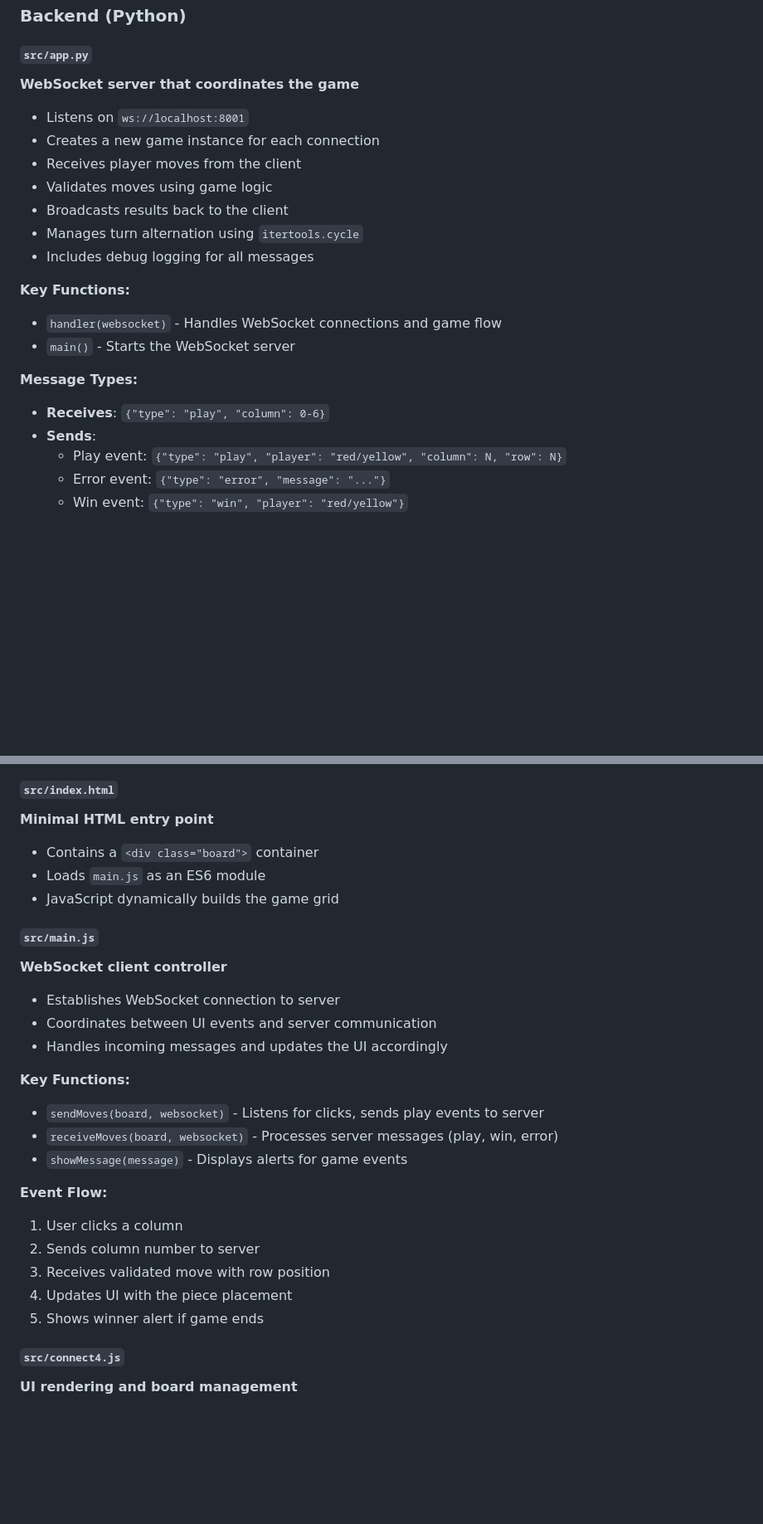
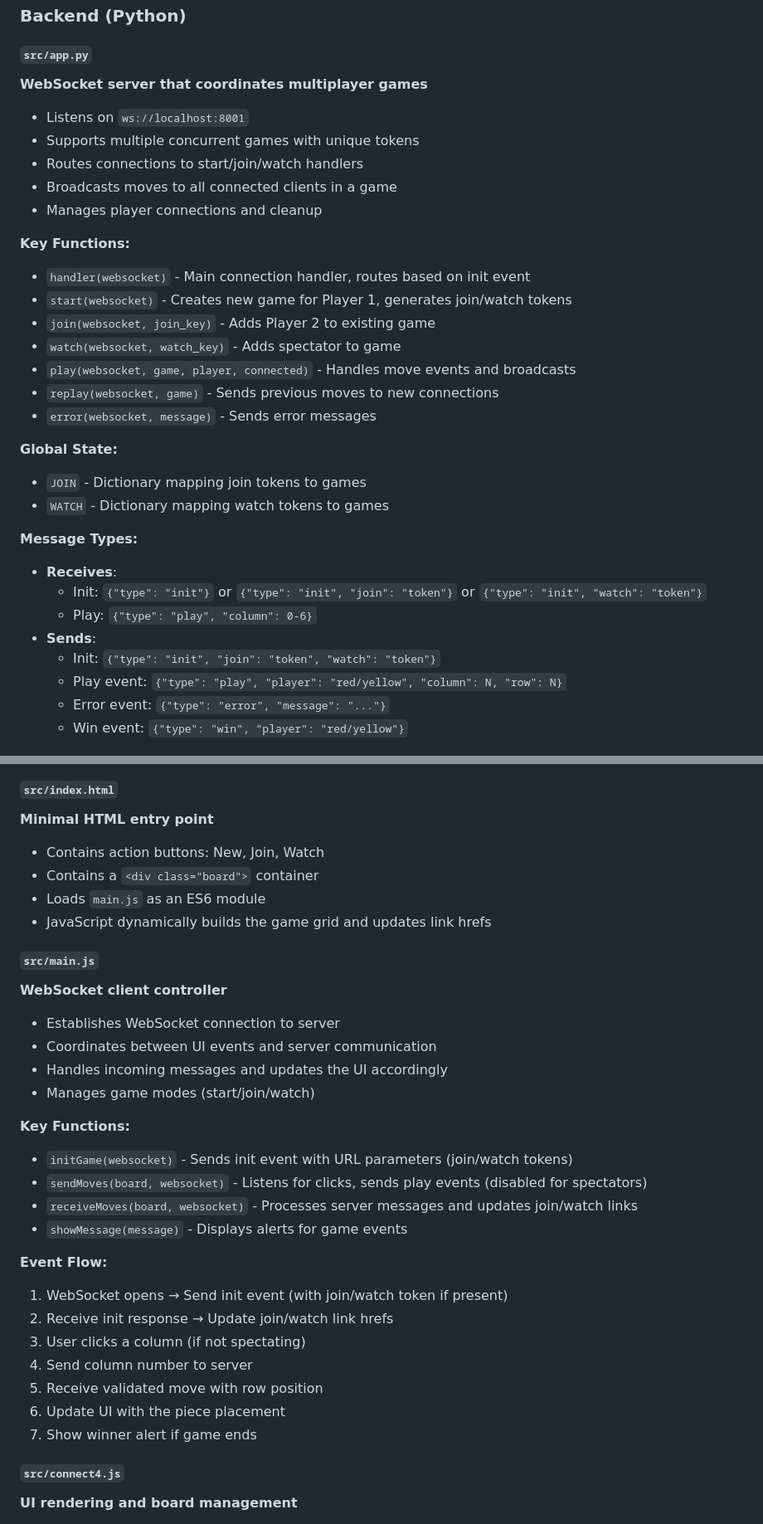
Before and after one commit to chetryJyoti/websockets, a Markdown page: README.md, 2 parts joined by grey strips. Shown at 83% size. Rendered like a GitHub page; blank space fills up the shorter version.

```diff
--- a/README.md
+++ b/README.md
@@ -41,23 +41,33 @@ websockets/
 ### Backend (Python)
 
 #### `src/app.py`
-**WebSocket server that coordinates the game**
+**WebSocket server that coordinates multiplayer games**
 
 - Listens on `ws://localhost:8001`
-- Creates a new game instance for each connection
-- Receives player moves from the client
-- Validates moves using game logic
-- Broadcasts results back to the client
-- Manages turn alternation using `itertools.cycle`
-- Includes debug logging for all messages
+- Supports multiple concurrent games with unique tokens
+- Routes connections to start/join/watch handlers
+- Broadcasts moves to all connected clients in a game
+- Manages player connections and cleanup
 
 **Key Functions:**
-- `handler(websocket)` - Handles WebSocket connections and game flow
-- `main()` - Starts the WebSocket server
+- `handler(websocket)` - Main connection handler, routes based on init event
+- `start(websocket)` - Creates new game for Player 1, generates join/watch tokens
+- `join(websocket, join_key)` - Adds Player 2 to existing game
+- `watch(websocket, watch_key)` - Adds spectator to game
+- `play(websocket, game, player, connected)` - Handles move events and broadcasts
+- `replay(websocket, game)` - Sends previous moves to new connections
+- `error(websocket, message)` - Sends error messages
+
+**Global State:**
+- `JOIN` - Dictionary mapping join tokens to games
+- `WATCH` - Dictionary mapping watch tokens to games
 
 **Message Types:**
-- **Receives**: `{"type": "play", "column": 0-6}`
+- **Receives**:
+  - Init: `{"type": "init"}` or `{"type": "init", "join": "token"}` or `{"type": "init", "watch": "token"}`
+  - Play: `{"type": "play", "column": 0-6}`
 - **Sends**:
+  - Init: `{"type": "init", "join": "token", "watch": "token"}`
   - Play event: `{"type": "play", "player": "red/yellow", "column": N, "row": N}`
   - Error event: `{"type": "error", "message": "..."}`
   - Win event: `{"type": "win", "player": "red/yellow"}`
@@ -86,9 +96,10 @@ websockets/
 #### `src/index.html`
 **Minimal HTML entry point**
 
+- Contains action buttons: New, Join, Watch
 - Contains a `<div class="board">` container
 - Loads `main.js` as an ES6 module
-- JavaScript dynamically builds the game grid
+- JavaScript dynamically builds the game grid and updates link hrefs
 
 #### `src/main.js`
 **WebSocket client controller**
@@ -96,18 +107,22 @@ websockets/
 - Establishes WebSocket connection to server
 - Coordinates between UI events and server communication
 - Handles incoming messages and updates the UI accordingly
+- Manages game modes (start/join/watch)
 
 **Key Functions:**
-- `sendMoves(board, websocket)` - Listens for clicks, sends play events to server
-- `receiveMoves(board, websocket)` - Processes server messages (play, win, error)
+- `initGame(websocket)` - Sends init event with URL parameters (join/watch tokens)
+- `sendMoves(board, websocket)` - Listens for clicks, sends play events (disabled for spectators)
+- `receiveMoves(board, websocket)` - Processes server messages and updates join/watch links
 - `showMessage(message)` - Displays alerts for game events
 
 **Event Flow:**
-1. User clicks a column
-2. Sends column number to server
-3. Receives validated move with row position
-4. Updates UI with the piece placement
-5. Shows winner alert if game ends
+1. WebSocket opens → Send init event (with join/watch token if present)
+2. Receive init response → Update join/watch link hrefs
+3. User clicks a column (if not spectating)
+4. Send column number to server
+5. Receive validated move with row position
+6. Update UI with the piece placement
+7. Show winner alert if game ends
 
 #### `src/connect4.js`
 **UI rendering and board management**
```
Also changed, not shown: other parts of README.md (+63 -30 lines).
